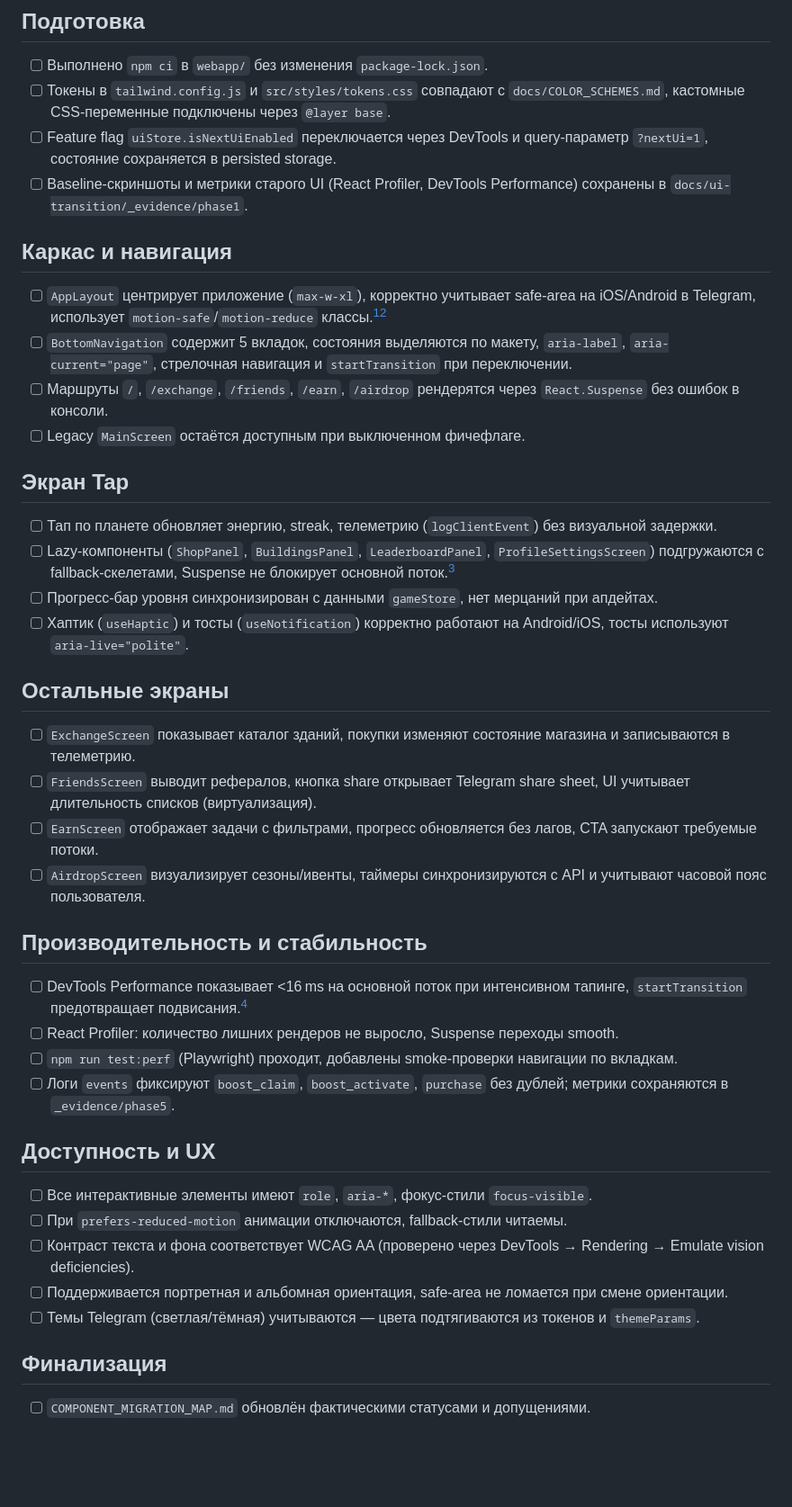
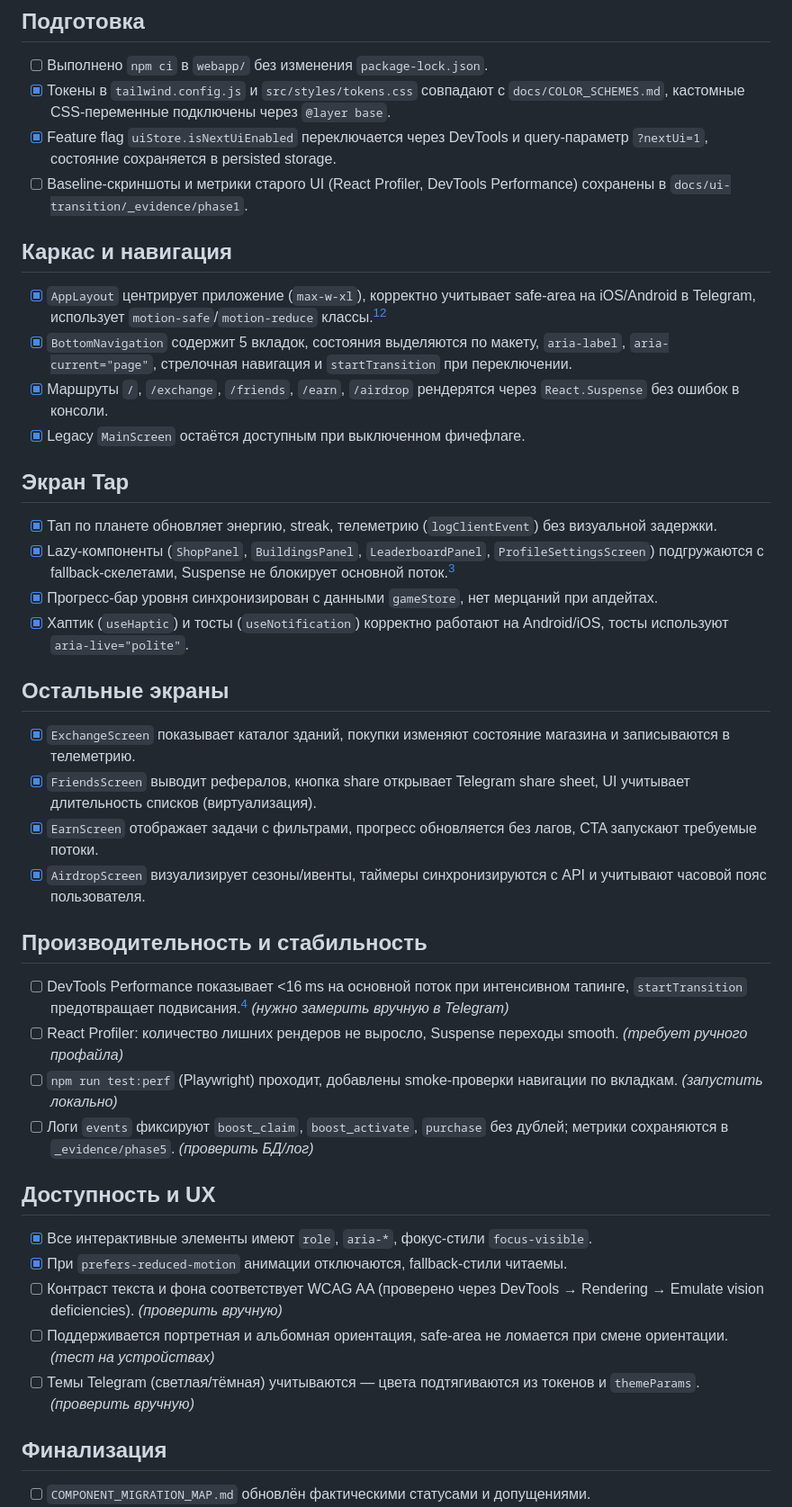
Before and after one commit to jicool91/EnergyPlanet, a Markdown page: docs/ui-transition/QA_CHECKLIST.md, the part around the change. Shown at 90% size. Rendered like a GitHub page; blank space fills up the shorter version.

Commit message:
docs: update qa checklist status

```diff
--- a/docs/ui-transition/QA_CHECKLIST.md
+++ b/docs/ui-transition/QA_CHECKLIST.md
@@ -2,40 +2,40 @@
 
 ## Подготовка
 - [ ] Выполнено `npm ci` в `webapp/` без изменения `package-lock.json`.
-- [ ] Токены в `tailwind.config.js` и `src/styles/tokens.css` совпадают с `docs/COLOR_SCHEMES.md`, кастомные CSS-переменные подключены через `@layer base`.
-- [ ] Feature flag `uiStore.isNextUiEnabled` переключается через DevTools и query-параметр `?nextUi=1`, состояние сохраняется в persisted storage.
+- [x] Токены в `tailwind.config.js` и `src/styles/tokens.css` совпадают с `docs/COLOR_SCHEMES.md`, кастомные CSS-переменные подключены через `@layer base`.
+- [x] Feature flag `uiStore.isNextUiEnabled` переключается через DevTools и query-параметр `?nextUi=1`, состояние сохраняется в persisted storage.
 - [ ] Baseline-скриншоты и метрики старого UI (React Profiler, DevTools Performance) сохранены в `docs/ui-transition/_evidence/phase1`.
 
 ## Каркас и навигация
-- [ ] `AppLayout` центрирует приложение (`max-w-xl`), корректно учитывает safe-area на iOS/Android в Telegram, использует `motion-safe`/`motion-reduce` классы.[^telegram-viewport][^tailwind-best]
-- [ ] `BottomNavigation` содержит 5 вкладок, состояния выделяются по макету, `aria-label`, `aria-current="page"`, стрелочная навигация и `startTransition` при переключении.
-- [ ] Маршруты `/`, `/exchange`, `/friends`, `/earn`, `/airdrop` рендерятся через `React.Suspense` без ошибок в консоли.
-- [ ] Legacy `MainScreen` остаётся доступным при выключенном фичефлаге.
+- [x] `AppLayout` центрирует приложение (`max-w-xl`), корректно учитывает safe-area на iOS/Android в Telegram, использует `motion-safe`/`motion-reduce` классы.[^telegram-viewport][^tailwind-best]
+- [x] `BottomNavigation` содержит 5 вкладок, состояния выделяются по макету, `aria-label`, `aria-current="page"`, стрелочная навигация и `startTransition` при переключении.
+- [x] Маршруты `/`, `/exchange`, `/friends`, `/earn`, `/airdrop` рендерятся через `React.Suspense` без ошибок в консоли.
+- [x] Legacy `MainScreen` остаётся доступным при выключенном фичефлаге.
 
 ## Экран Tap
-- [ ] Тап по планете обновляет энергию, streak, телеметрию (`logClientEvent`) без визуальной задержки.
-- [ ] Lazy-компоненты (`ShopPanel`, `BuildingsPanel`, `LeaderboardPanel`, `ProfileSettingsScreen`) подгружаются с fallback-скелетами, Suspense не блокирует основной поток.[^react192]
-- [ ] Прогресс-бар уровня синхронизирован с данными `gameStore`, нет мерцаний при апдейтах.
-- [ ] Хаптик (`useHaptic`) и тосты (`useNotification`) корректно работают на Android/iOS, тосты используют `aria-live="polite"`.
+- [x] Тап по планете обновляет энергию, streak, телеметрию (`logClientEvent`) без визуальной задержки.
+- [x] Lazy-компоненты (`ShopPanel`, `BuildingsPanel`, `LeaderboardPanel`, `ProfileSettingsScreen`) подгружаются с fallback-скелетами, Suspense не блокирует основной поток.[^react192]
+- [x] Прогресс-бар уровня синхронизирован с данными `gameStore`, нет мерцаний при апдейтах.
+- [x] Хаптик (`useHaptic`) и тосты (`useNotification`) корректно работают на Android/iOS, тосты используют `aria-live="polite"`.
 
 ## Остальные экраны
-- [ ] `ExchangeScreen` показывает каталог зданий, покупки изменяют состояние магазина и записываются в телеметрию.
-- [ ] `FriendsScreen` выводит рефералов, кнопка share открывает Telegram share sheet, UI учитывает длительность списков (виртуализация).
-- [ ] `EarnScreen` отображает задачи с фильтрами, прогресс обновляется без лагов, CTA запускают требуемые потоки.
-- [ ] `AirdropScreen` визуализирует сезоны/ивенты, таймеры синхронизируются с API и учитывают часовой пояс пользователя.
+- [x] `ExchangeScreen` показывает каталог зданий, покупки изменяют состояние магазина и записываются в телеметрию.
+- [x] `FriendsScreen` выводит рефералов, кнопка share открывает Telegram share sheet, UI учитывает длительность списков (виртуализация).
+- [x] `EarnScreen` отображает задачи с фильтрами, прогресс обновляется без лагов, CTA запускают требуемые потоки.
+- [x] `AirdropScreen` визуализирует сезоны/ивенты, таймеры синхронизируются с API и учитывают часовой пояс пользователя.
 
 ## Производительность и стабильность
-- [ ] DevTools Performance показывает <16 ms на основной поток при интенсивном тапинге, `startTransition` предотвращает подвисания.[^react-best]
-- [ ] React Profiler: количество лишних рендеров не выросло, Suspense переходы smooth.
-- [ ] `npm run test:perf` (Playwright) проходит, добавлены smoke-проверки навигации по вкладкам.
-- [ ] Логи `events` фиксируют `boost_claim`, `boost_activate`, `purchase` без дублей; метрики сохраняются в `_evidence/phase5`.
+- [ ] DevTools Performance показывает <16 ms на основной поток при интенсивном тапинге, `startTransition` предотвращает подвисания.[^react-best] _(нужно замерить вручную в Telegram)_
+- [ ] React Profiler: количество лишних рендеров не выросло, Suspense переходы smooth. _(требует ручного профайла)_
+- [ ] `npm run test:perf` (Playwright) проходит, добавлены smoke-проверки навигации по вкладкам. _(запустить локально)_
+- [ ] Логи `events` фиксируют `boost_claim`, `boost_activate`, `purchase` без дублей; метрики сохраняются в `_evidence/phase5`. _(проверить БД/лог)_
 
 ## Доступность и UX
-- [ ] Все интерактивные элементы имеют `role`, `aria-*`, фокус-стили `focus-visible`.
-- [ ] При `prefers-reduced-motion` анимации отключаются, fallback-стили читаемы.
-- [ ] Контраст текста и фона соответствует WCAG AA (проверено через DevTools → Rendering → Emulate vision deficiencies).
-- [ ] Поддерживается портретная и альбомная ориентация, safe-area не ломается при смене ориентации.
-- [ ] Темы Telegram (светлая/тёмная) учитываются — цвета подтягиваются из токенов и `themeParams`.
+- [x] Все интерактивные элементы имеют `role`, `aria-*`, фокус-стили `focus-visible`.
+- [x] При `prefers-reduced-motion` анимации отключаются, fallback-стили читаемы.
+- [ ] Контраст текста и фона соответствует WCAG AA (проверено через DevTools → Rendering → Emulate vision deficiencies). _(проверить вручную)_
+- [ ] Поддерживается портретная и альбомная ориентация, safe-area не ломается при смене ориентации. _(тест на устройствах)_
+- [ ] Темы Telegram (светлая/тёмная) учитываются — цвета подтягиваются из токенов и `themeParams`. _(проверить вручную)_
 
 ## Финализация
 - [ ] `COMPONENT_MIGRATION_MAP.md` обновлён фактическими статусами и допущениями.
```
